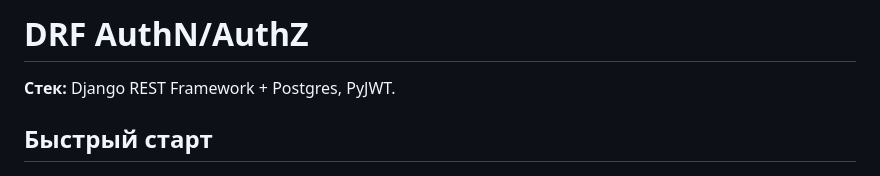
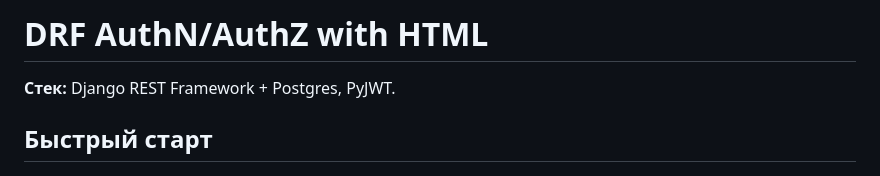
Before and after one commit to regidf12/drf_auth_em, a Markdown page: README.md, the part around the change. GitHub-like rendering.

```diff
--- a/README.md
+++ b/README.md
@@ -1,4 +1,4 @@
-# DRF AuthN/AuthZ
+# DRF AuthN/AuthZ with HTML
 
 **Стек:** Django REST Framework + Postgres, PyJWT.
 
```
